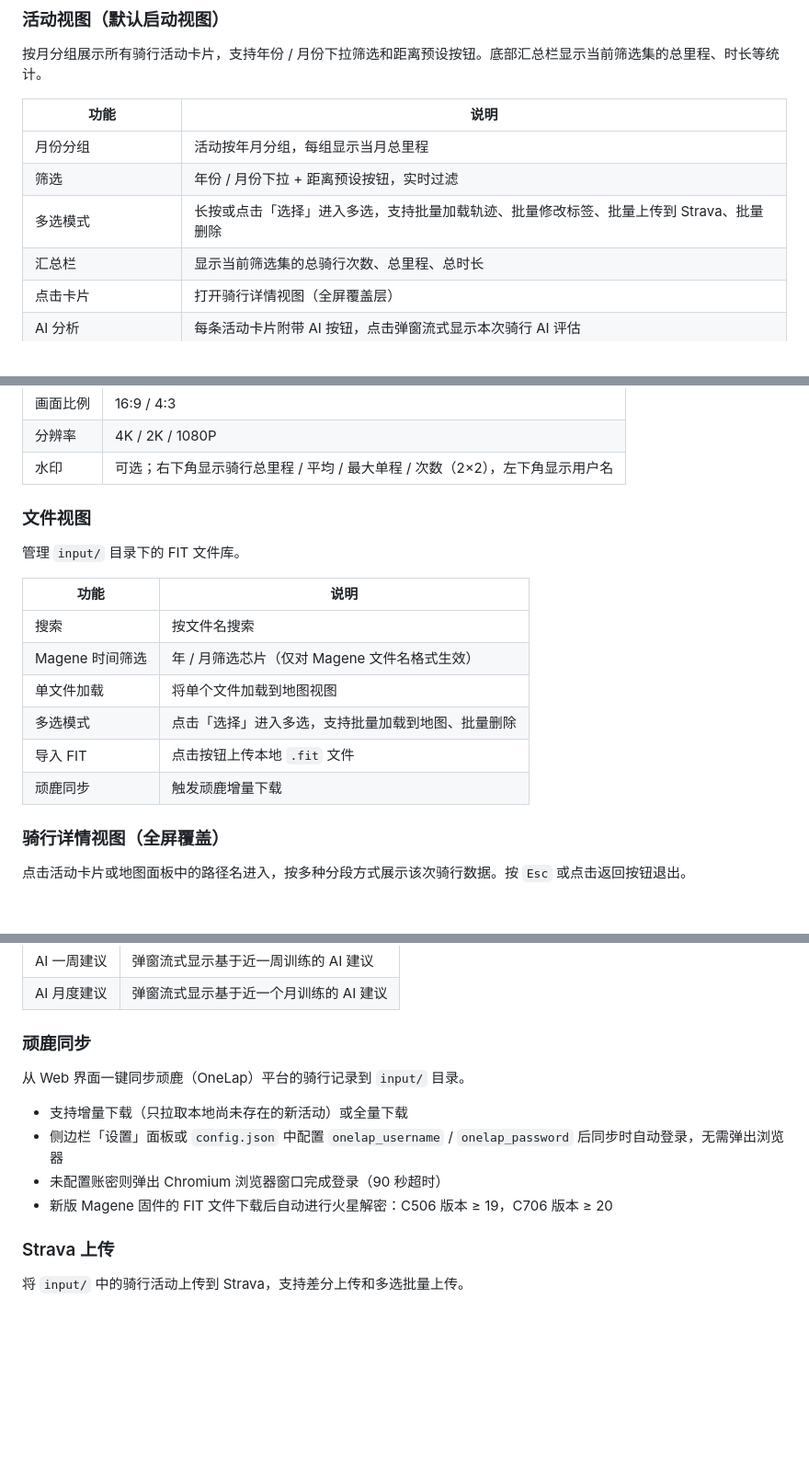
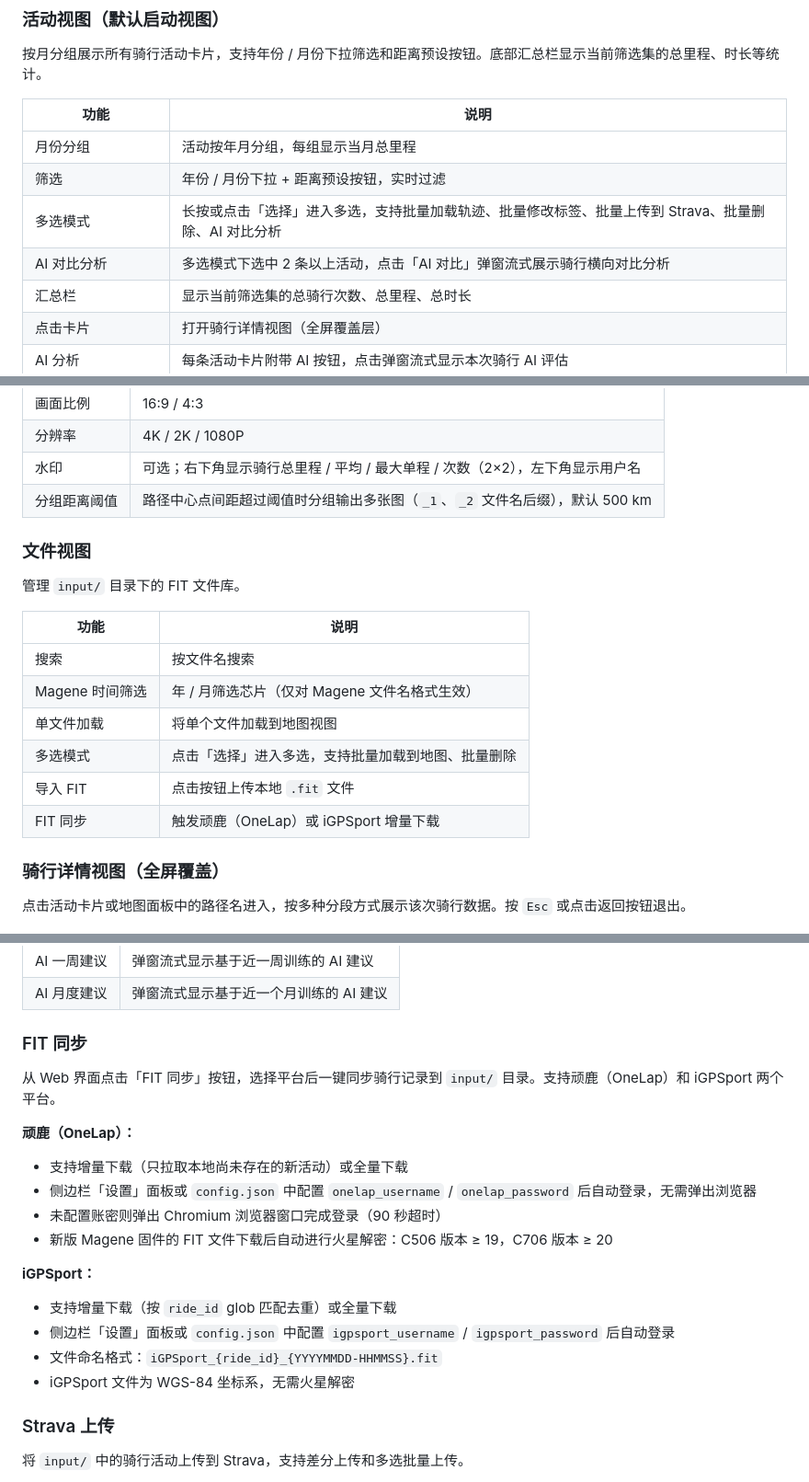
Before and after one commit to CyanWoods/FAFA, a Markdown page: README.md, 3 parts joined by grey strips. Shown at 92% size. Rendered like a GitHub page; blank space fills up the shorter version.

Commit message:
Update# README.md CLAUDE.md - 补充 iGPSPORT 同步、AI 对比分析、导出分组等新功能文档

```diff
--- a/README.md
+++ b/README.md
@@ -73,7 +74,8 @@ venv\Scripts\python app.py
 |---|---|
 | 月份分组 | 活动按年月分组，每组显示当月总里程 |
 | 筛选 | 年份 / 月份下拉 + 距离预设按钮，实时过滤 |
-| 多选模式 | 长按或点击「选择」进入多选，支持批量加载轨迹、批量修改标签、批量上传到 Strava、批量删除 |
+| 多选模式 | 长按或点击「选择」进入多选，支持批量加载轨迹、批量修改标签、批量上传到 Strava、批量删除、AI 对比分析 |
+| AI 对比分析 | 多选模式下选中 2 条以上活动，点击「AI 对比」弹窗流式展示骑行横向对比分析 |
 | 汇总栏 | 显示当前筛选集的总骑行次数、总里程、总时长 |
 | 点击卡片 | 打开骑行详情视图（全屏覆盖层） |
 | AI 分析 | 每条活动卡片附带 AI 按钮，点击弹窗流式显示本次骑行 AI 评估 |
@@ -110,6 +112,7 @@ venv\Scripts\python app.py
 | 画面比例 | 16:9 / 4:3 |
 | 分辨率 | 4K / 2K / 1080P |
 | 水印 | 可选；右下角显示骑行总里程 / 平均 / 最大单程 / 次数（2×2），左下角显示用户名 |
+| 分组距离阈值 | 路径中心点间距超过阈值时分组输出多张图（`_1`、`_2` 文件名后缀），默认 500 km |
 
 ### 文件视图
 
@@ -122,7 +125,7 @@ venv\Scripts\python app.py
 | 单文件加载 | 将单个文件加载到地图视图 |
 | 多选模式 | 点击「选择」进入多选，支持批量加载到地图、批量删除 |
 | 导入 FIT | 点击按钮上传本地 `.fit` 文件 |
-| 顽鹿同步 | 触发顽鹿增量下载 |
+| FIT 同步 | 触发顽鹿（OneLap）或 iGPSport 增量下载 |
 
 ### 骑行详情视图（全屏覆盖）
 
@@ -160,14 +163,21 @@ venv\Scripts\python app.py
 | AI 一周建议 | 弹窗流式显示基于近一周训练的 AI 建议 |
 | AI 月度建议 | 弹窗流式显示基于近一个月训练的 AI 建议 |
 
-### 顽鹿同步
+### FIT 同步
 
-从 Web 界面一键同步顽鹿（OneLap）平台的骑行记录到 `input/` 目录。
+从 Web 界面点击「FIT 同步」按钮，选择平台后一键同步骑行记录到 `input/` 目录。支持顽鹿（OneLap）和 iGPSport 两个平台。
 
+**顽鹿（OneLap）：**
 - 支持增量下载（只拉取本地尚未存在的新活动）或全量下载
-- 侧边栏「设置」面板或 `config.json` 中配置 `onelap_username` / `onelap_password` 后同步时自动登录，无需弹出浏览器
+- 侧边栏「设置」面板或 `config.json` 中配置 `onelap_username` / `onelap_password` 后自动登录，无需弹出浏览器
 - 未配置账密则弹出 Chromium 浏览器窗口完成登录（90 秒超时）
 - 新版 Magene 固件的 FIT 文件下载后自动进行火星解密：C506 版本 ≥ 19，C706 版本 ≥ 20
+
+**iGPSport：**
+- 支持增量下载（按 `ride_id` glob 匹配去重）或全量下载
+- 侧边栏「设置」面板或 `config.json` 中配置 `igpsport_username` / `igpsport_password` 后自动登录
+- 文件命名格式：`iGPSport_{ride_id}_{YYYYMMDD-HHMMSS}.fit`
+- iGPSport 文件为 WGS-84 坐标系，无需火星解密
 
 ### Strava 上传
 
```
Also changed, not shown: other parts of README.md (+5 -0 lines), CLAUDE.md (+13 -8 lines).
